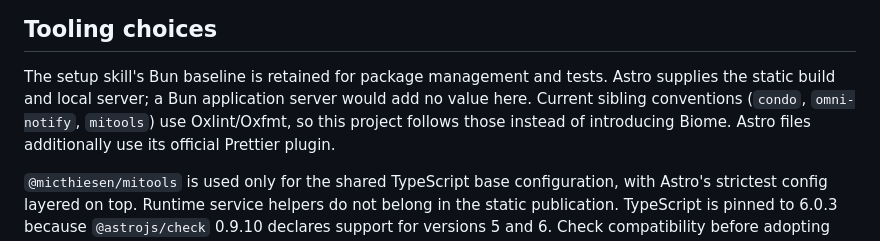
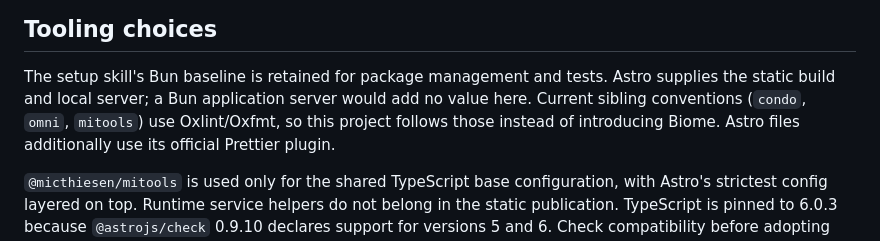
Before and after one commit to micthiesen/thiesen.dev, a Markdown page: docs/setup.md, the part around the change. GitHub-like rendering.

```diff
--- a/docs/setup.md
+++ b/docs/setup.md
@@ -31,7 +31,7 @@ reserializing Astro's image placeholders; it is used only during rendering.
 
 The setup skill's Bun baseline is retained for package management and tests.
 Astro supplies the static build and local server; a Bun application server would
-add no value here. Current sibling conventions (`condo`, `omni-notify`, `mitools`)
+add no value here. Current sibling conventions (`condo`, `omni`, `mitools`)
 use Oxlint/Oxfmt, so this project follows those instead of introducing Biome.
 Astro files additionally use its official Prettier plugin.
 
```
Also changed, not shown: AGENTS.md (+1 -1 lines).
